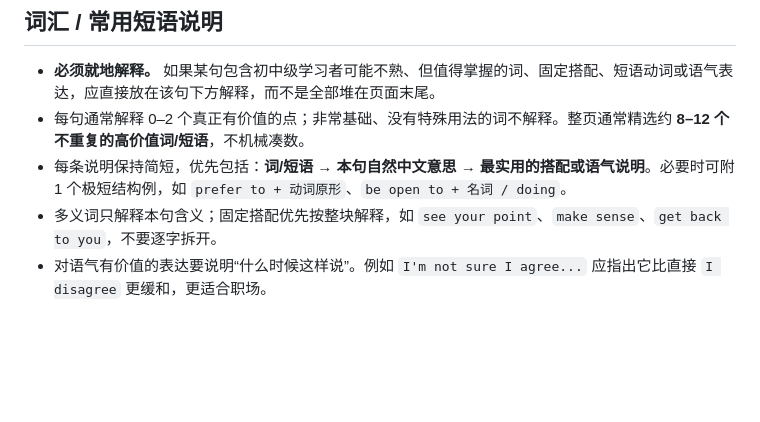
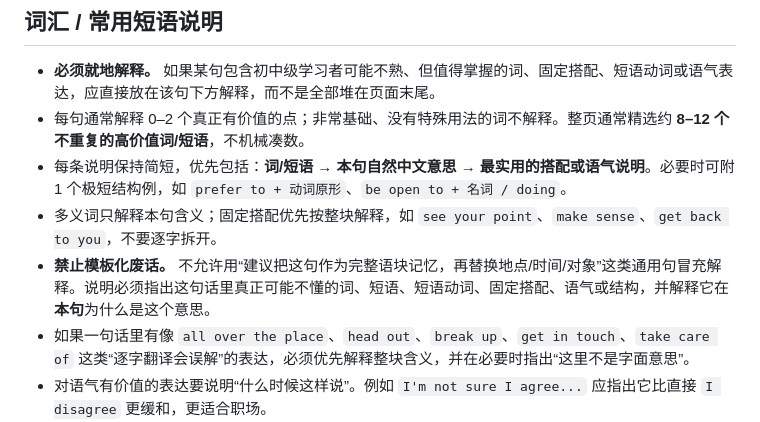
Before and after one commit to liujunyukarry/uk-business-english, a Markdown page: course-policy.md, the part around one of its changes. Rendered like a GitHub page; blank space fills up the shorter version.

```diff
--- a/course-policy.md
+++ b/course-policy.md
@@ -26,6 +26,8 @@ Updated: 2026-09-07
 - 每句通常解释 0–2 个真正有价值的点；非常基础、没有特殊用法的词不解释。整页通常精选约 **8–12 个不重复的高价值词/短语**，不机械凑数。
 - 每条说明保持简短，优先包括：**词/短语 → 本句自然中文意思 → 最实用的搭配或语气说明**。必要时可附 1 个极短结构例，如 `prefer to + 动词原形`、`be open to + 名词 / doing`。
 - 多义词只解释本句含义；固定搭配优先按整块解释，如 `see your point`、`make sense`、`get back to you`，不要逐字拆开。
+- **禁止模板化废话。** 不允许用“建议把这句作为完整语块记忆，再替换地点/时间/对象”这类通用句冒充解释。说明必须指出这句话里真正可能不懂的词、短语、短语动词、固定搭配、语气或结构，并解释它在**本句**为什么是这个意思。
+- 如果一句话里有像 `all over the place`、`head out`、`break up`、`get in touch`、`take care of` 这类“逐字翻译会误解”的表达，必须优先解释整块含义，并在必要时指出“这里不是字面意思”。
 - 对语气有价值的表达要说明“什么时候这样说”。例如 `I'm not sure I agree...` 应指出它比直接 `I disagree` 更缓和，更适合职场。
 - 迷你对话如果出现主列表没有解释、又可能阻碍理解的新高频词/短语，也应在该轮下补一条简短说明。
 - 禁止长篇词典定义、同义词堆砌、复杂语法术语或冷门词源。目标是让用户**不离开当前页面也能理解并马上使用**。
```
Also changed, not shown: other parts of course-policy.md (+1 -1 lines).
